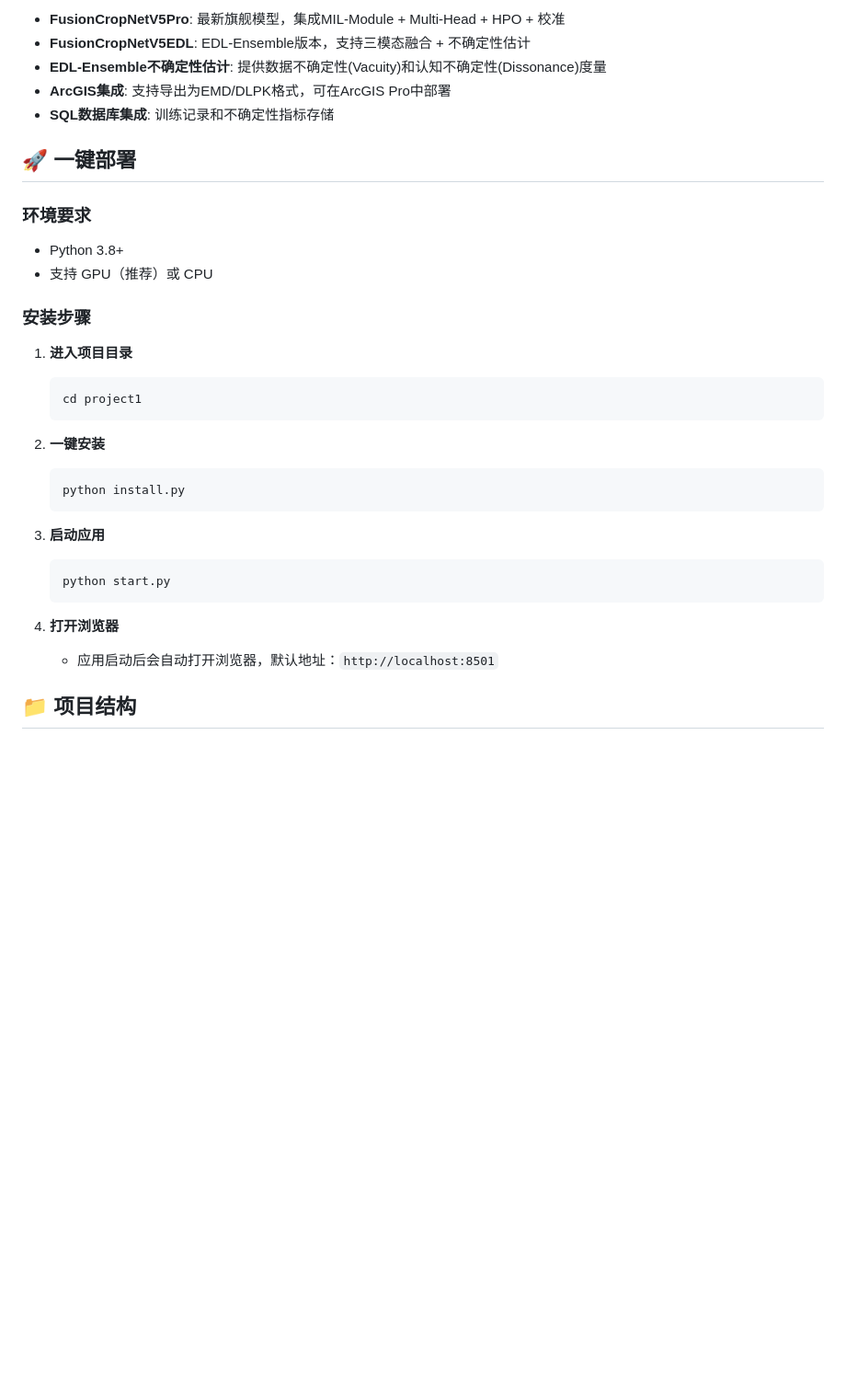
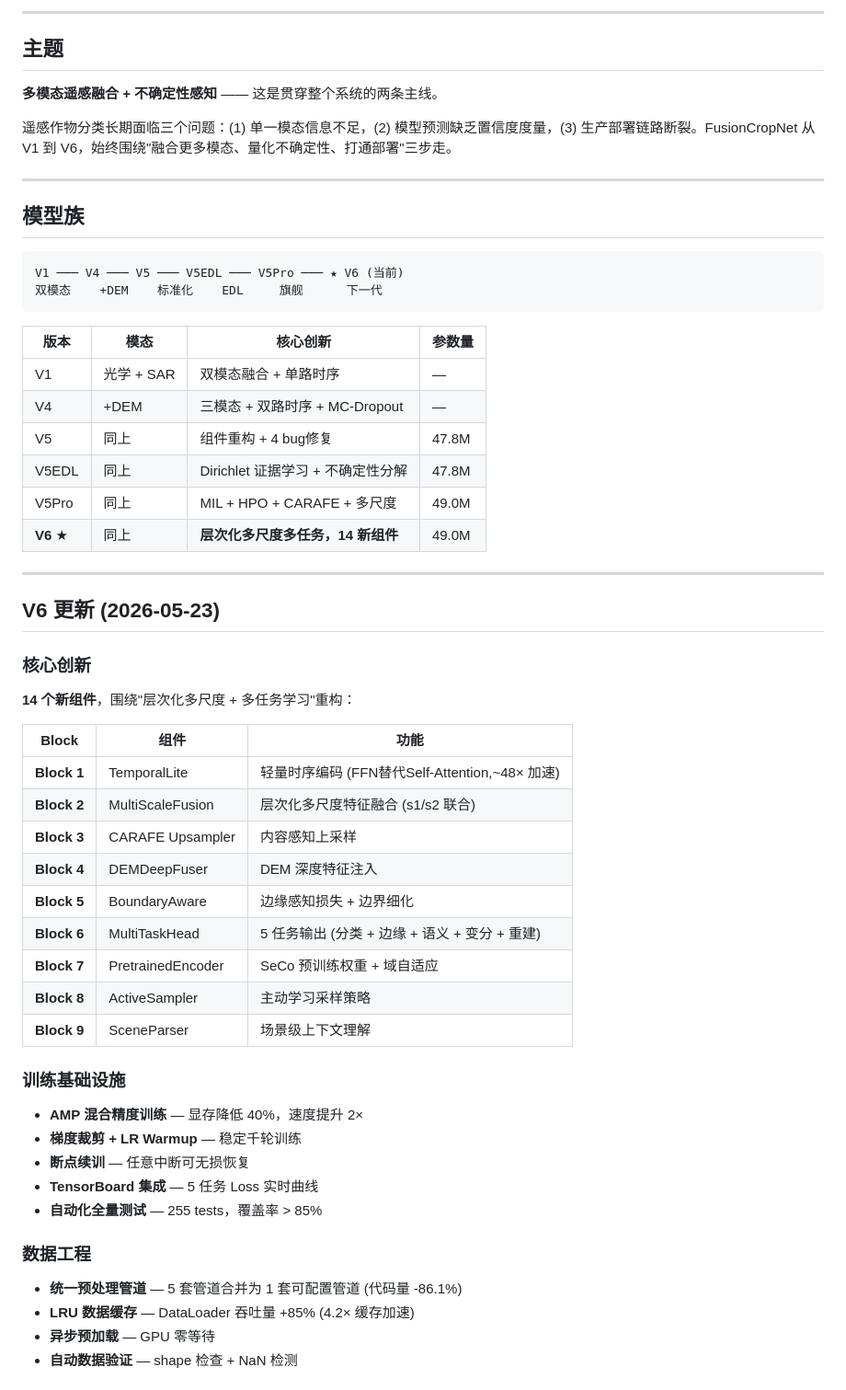
Before and after one commit to jasonjaves64-dotcom/project1.remote-sensing-classification, a Markdown page: README.md, the part around one of its changes. Shown at 92% size. Drawn GitHub-style; blank space fills up the shorter version.

````diff
--- a/README.md
+++ b/README.md
@@ -8,34 +12,62 @@
 
-- **FusionCropNetV5Pro**: 最新旗舰模型，集成MIL-Module + Multi-Head + HPO + 校准
-- **FusionCropNetV5EDL**: EDL-Ensemble版本，支持三模态融合 + 不确定性估计
-- **EDL-Ensemble不确定性估计**: 提供数据不确定性(Vacuity)和认知不确定性(Dissonance)度量
-- **ArcGIS集成**: 支持导出为EMD/DLPK格式，可在ArcGIS Pro中部署
-- **SQL数据库集成**: 训练记录和不确定性指标存储
+---
 
-## 🚀 一键部署
+## 主题
 
-### 环境要求
-- Python 3.8+
-- 支持 GPU（推荐）或 CPU
+**多模态遥感融合 + 不确定性感知** —— 这是贯穿整个系统的两条主线。
 
-### 安装步骤
+遥感作物分类长期面临三个问题：(1) 单一模态信息不足，(2) 模型预测缺乏置信度度量，(3) 生产部署链路断裂。FusionCropNet 从 V1 到 V6，始终围绕"融合更多模态、量化不确定性、打通部署"三步走。
 
-1. **进入项目目录**
-   ```bash
-   cd project1
-   ```
+---
 
-2. **一键安装**
-   ```bash
-   python install.py
-   ```
+## 模型族
 
-3. **启动应用**
-   ```bash
-   python start.py
-   ```
+```
+V1 ─── V4 ─── V5 ─── V5EDL ─── V5Pro ─── ★ V6 (当前)
+双模态    +DEM    标准化    EDL     旗舰      下一代
+```
 
-4. **打开浏览器**
-   - 应用启动后会自动打开浏览器，默认地址：`http://localhost:8501`
+| 版本 | 模态 | 核心创新 | 参数量 |
+|------|------|----------|--------|
+| V1 | 光学 + SAR | 双模态融合 + 单路时序 | — |
+| V4 | +DEM | 三模态 + 双路时序 + MC-Dropout | — |
+| V5 | 同上 | 组件重构 + 4 bug修复 | 47.8M |
+| V5EDL | 同上 | Dirichlet 证据学习 + 不确定性分解 | 47.8M |
+| V5Pro | 同上 | MIL + HPO + CARAFE + 多尺度 | 49.0M |
+| **V6** ★ | 同上 | **层次化多尺度多任务，14 新组件** | 49.0M |
 
-## 📁 项目结构
+---
+
+## V6 更新 (2026-05-23)
+
+### 核心创新
+
+**14 个新组件**，围绕"层次化多尺度 + 多任务学习"重构：
+
+| Block | 组件 | 功能 |
+|-------|------|------|
+| **Block 1** | TemporalLite | 轻量时序编码 (FFN替代Self-Attention,~48× 加速) |
+| **Block 2** | MultiScaleFusion | 层次化多尺度特征融合 (s1/s2 联合) |
+| **Block 3** | CARAFE Upsampler | 内容感知上采样 |
+| **Block 4** | DEMDeepFuser | DEM 深度特征注入 |
+| **Block 5** | BoundaryAware | 边缘感知损失 + 边界细化 |
+| **Block 6** | MultiTaskHead | 5 任务输出 (分类 + 边缘 + 语义 + 变分 + 重建) |
+| **Block 7** | PretrainedEncoder | SeCo 预训练权重 + 域自适应 |
+| **Block 8** | ActiveSampler | 主动学习采样策略 |
+| **Block 9** | SceneParser | 场景级上下文理解 |
+
+### 训练基础设施
+
+- **AMP 混合精度训练** — 显存降低 40%，速度提升 2×
+- **梯度裁剪 + LR Warmup** — 稳定千轮训练
+- **断点续训** — 任意中断可无损恢复
+- **TensorBoard 集成** — 5 任务 Loss 实时曲线
+- **自动化全量测试** — 255 tests，覆盖率 > 85%
+
+### 数据工程
+
+- **统一预处理管道** — 5 套管道合并为 1 套可配置管道 (代码量 -86.1%)
+- **LRU 数据缓存** — DataLoader 吞吐量 +85% (4.2× 缓存加速)
+- **异步预加载** — GPU 零等待
+- **自动数据验证** — shape 检查 + NaN 检测
+
````
Also changed, not shown: other parts of README.md (+157 -224 lines).
